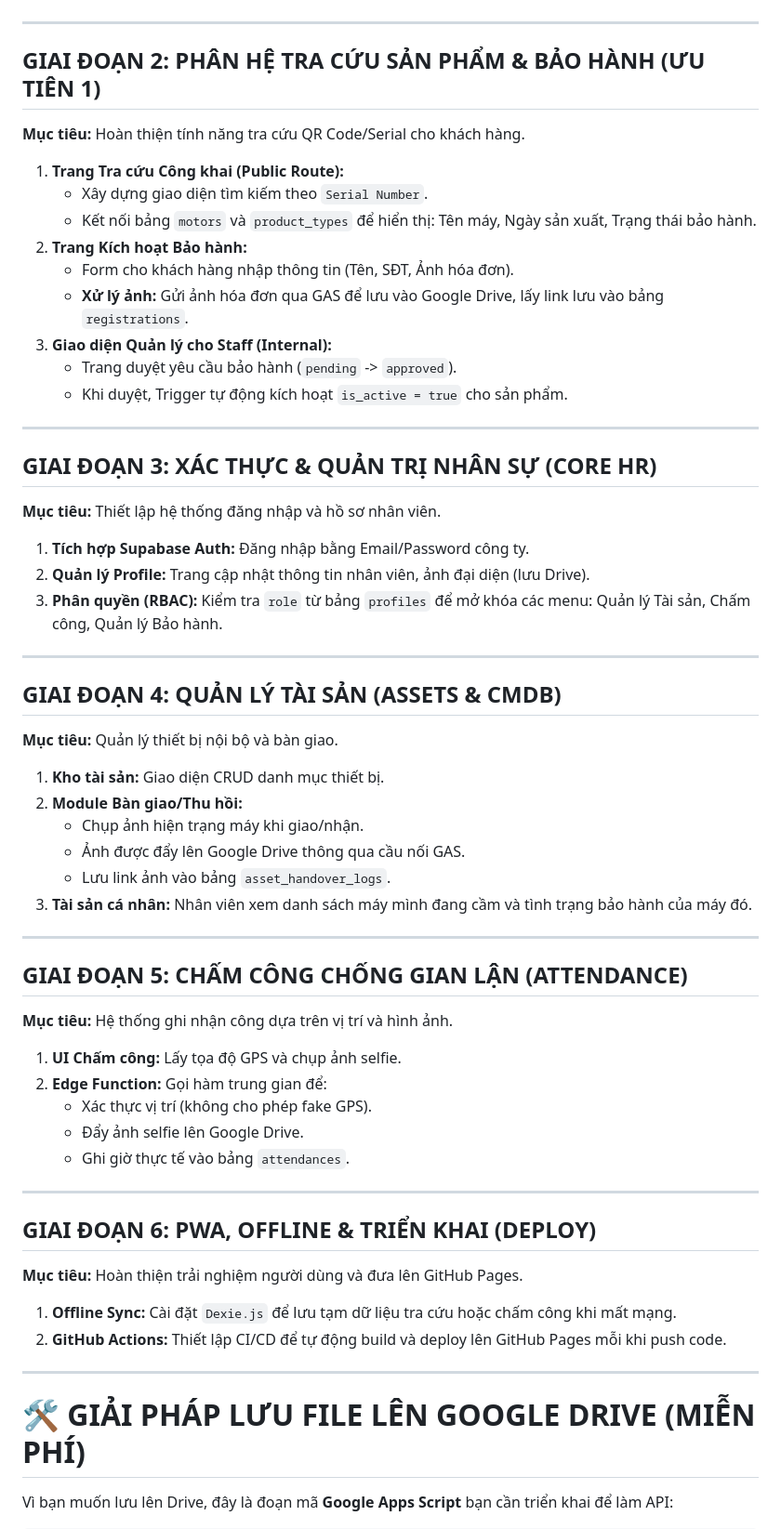
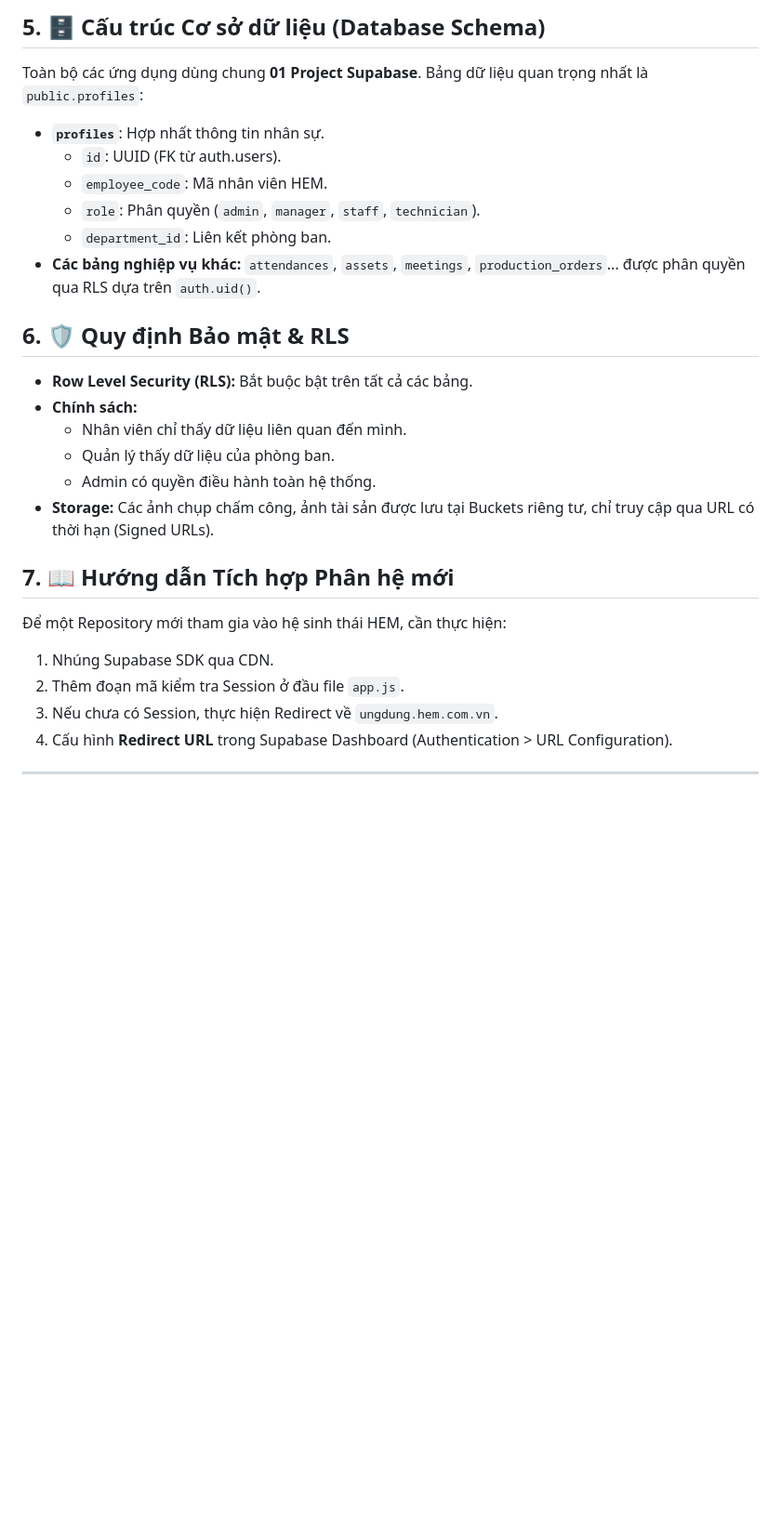
Before and after one commit to longnd2711/emm.sso, a Markdown page: README.md, the part around one of its changes. Shown at 93% size. GitHub-like rendering; blank space fills up the shorter version.

Commit message:
Revise README for HEMEMM system overview
Revise the README to provide an overview of the HEMEMM system and its phases, including goals and technology stack.

```diff
--- a/README.md
+++ b/README.md
@@ -11,62 +41,26 @@
+## 5. 🗄️ Cấu trúc Cơ sở dữ liệu (Database Schema)
+Toàn bộ các ứng dụng dùng chung **01 Project Supabase**. Bảng dữ liệu quan trọng nhất là `public.profiles`:
+
+*   **`profiles`**: Hợp nhất thông tin nhân sự.
+    *   `id`: UUID (FK từ auth.users).
+    *   `employee_code`: Mã nhân viên HEM.
+    *   `role`: Phân quyền (`admin`, `manager`, `staff`, `technician`).
+    *   `department_id`: Liên kết phòng ban.
+*   **Các bảng nghiệp vụ khác:** `attendances`, `assets`, `meetings`, `production_orders`... được phân quyền qua RLS dựa trên `auth.uid()`.
+
+## 6. 🛡️ Quy định Bảo mật & RLS
+*   **Row Level Security (RLS):** Bắt buộc bật trên tất cả các bảng.
+*   **Chính sách:**
+    *   Nhân viên chỉ thấy dữ liệu liên quan đến mình.
+    *   Quản lý thấy dữ liệu của phòng ban.
+    *   Admin có quyền điều hành toàn hệ thống.
+*   **Storage:** Các ảnh chụp chấm công, ảnh tài sản được lưu tại Buckets riêng tư, chỉ truy cập qua URL có thời hạn (Signed URLs).
+
+## 7. 📖 Hướng dẫn Tích hợp Phân hệ mới
+Để một Repository mới tham gia vào hệ sinh thái HEM, cần thực hiện:
+1.  Nhúng Supabase SDK qua CDN.
+2.  Thêm đoạn mã kiểm tra Session ở đầu file `app.js`.
+3.  Nếu chưa có Session, thực hiện Redirect về `ungdung.hem.com.vn`.
+4.  Cấu hình **Redirect URL** trong Supabase Dashboard (Authentication > URL Configuration).
 
 ---
-
-## GIAI ĐOẠN 2: PHÂN HỆ TRA CỨU SẢN PHẨM & BẢO HÀNH (ƯU TIÊN 1)
-**Mục tiêu:** Hoàn thiện tính năng tra cứu QR Code/Serial cho khách hàng.
-
-1.  **Trang Tra cứu Công khai (Public Route):**
-    *   Xây dựng giao diện tìm kiếm theo `Serial Number`.
-    *   Kết nối bảng `motors` và `product_types` để hiển thị: Tên máy, Ngày sản xuất, Trạng thái bảo hành.
-2.  **Trang Kích hoạt Bảo hành:**
-    *   Form cho khách hàng nhập thông tin (Tên, SĐT, Ảnh hóa đơn).
-    *   **Xử lý ảnh:** Gửi ảnh hóa đơn qua GAS để lưu vào Google Drive, lấy link lưu vào bảng `registrations`.
-3.  **Giao diện Quản lý cho Staff (Internal):**
-    *   Trang duyệt yêu cầu bảo hành (`pending` -> `approved`).
-    *   Khi duyệt, Trigger tự động kích hoạt `is_active = true` cho sản phẩm.
-
----
-
-## GIAI ĐOẠN 3: XÁC THỰC & QUẢN TRỊ NHÂN SỰ (CORE HR)
-**Mục tiêu:** Thiết lập hệ thống đăng nhập và hồ sơ nhân viên.
-
-1.  **Tích hợp Supabase Auth:** Đăng nhập bằng Email/Password công ty.
-2.  **Quản lý Profile:** Trang cập nhật thông tin nhân viên, ảnh đại diện (lưu Drive).
-3.  **Phân quyền (RBAC):** Kiểm tra `role` từ bảng `profiles` để mở khóa các menu: Quản lý Tài sản, Chấm công, Quản lý Bảo hành.
-
----
-
-## GIAI ĐOẠN 4: QUẢN LÝ TÀI SẢN (ASSETS & CMDB)
-**Mục tiêu:** Quản lý thiết bị nội bộ và bàn giao.
-
-1.  **Kho tài sản:** Giao diện CRUD danh mục thiết bị.
-2.  **Module Bàn giao/Thu hồi:**
-    *   Chụp ảnh hiện trạng máy khi giao/nhận.
-    *   Ảnh được đẩy lên Google Drive thông qua cầu nối GAS.
-    *   Lưu link ảnh vào bảng `asset_handover_logs`.
-3.  **Tài sản cá nhân:** Nhân viên xem danh sách máy mình đang cầm và tình trạng bảo hành của máy đó.
-
----
-
-## GIAI ĐOẠN 5: CHẤM CÔNG CHỐNG GIAN LẬN (ATTENDANCE)
-**Mục tiêu:** Hệ thống ghi nhận công dựa trên vị trí và hình ảnh.
-
-1.  **UI Chấm công:** Lấy tọa độ GPS và chụp ảnh selfie.
-2.  **Edge Function:** Gọi hàm trung gian để:
-    *   Xác thực vị trí (không cho phép fake GPS).
-    *   Đẩy ảnh selfie lên Google Drive.
-    *   Ghi giờ thực tế vào bảng `attendances`.
-
----
-
-## GIAI ĐOẠN 6: PWA, OFFLINE & TRIỂN KHAI (DEPLOY)
-**Mục tiêu:** Hoàn thiện trải nghiệm người dùng và đưa lên GitHub Pages.
-
-1.  **Offline Sync:** Cài đặt `Dexie.js` để lưu tạm dữ liệu tra cứu hoặc chấm công khi mất mạng.
-2.  **GitHub Actions:** Thiết lập CI/CD để tự động build và deploy lên GitHub Pages mỗi khi push code.
-
----
-
-# 🛠️ GIẢI PHÁP LƯU FILE LÊN GOOGLE DRIVE (MIỄN PHÍ)
-
-Vì bạn muốn lưu lên Drive, đây là đoạn mã **Google Apps Script** bạn cần triển khai để làm API:
-
```
Also changed, not shown: other parts of README.md (+40 -39 lines).
